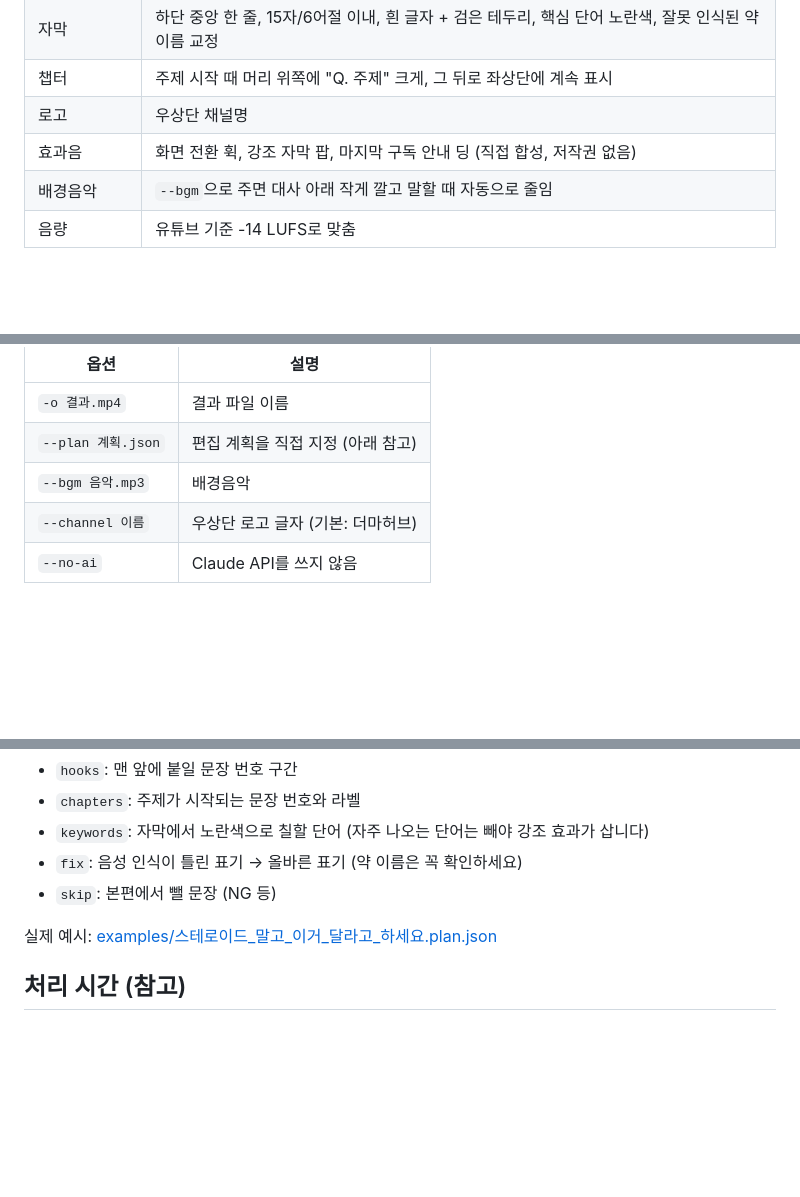
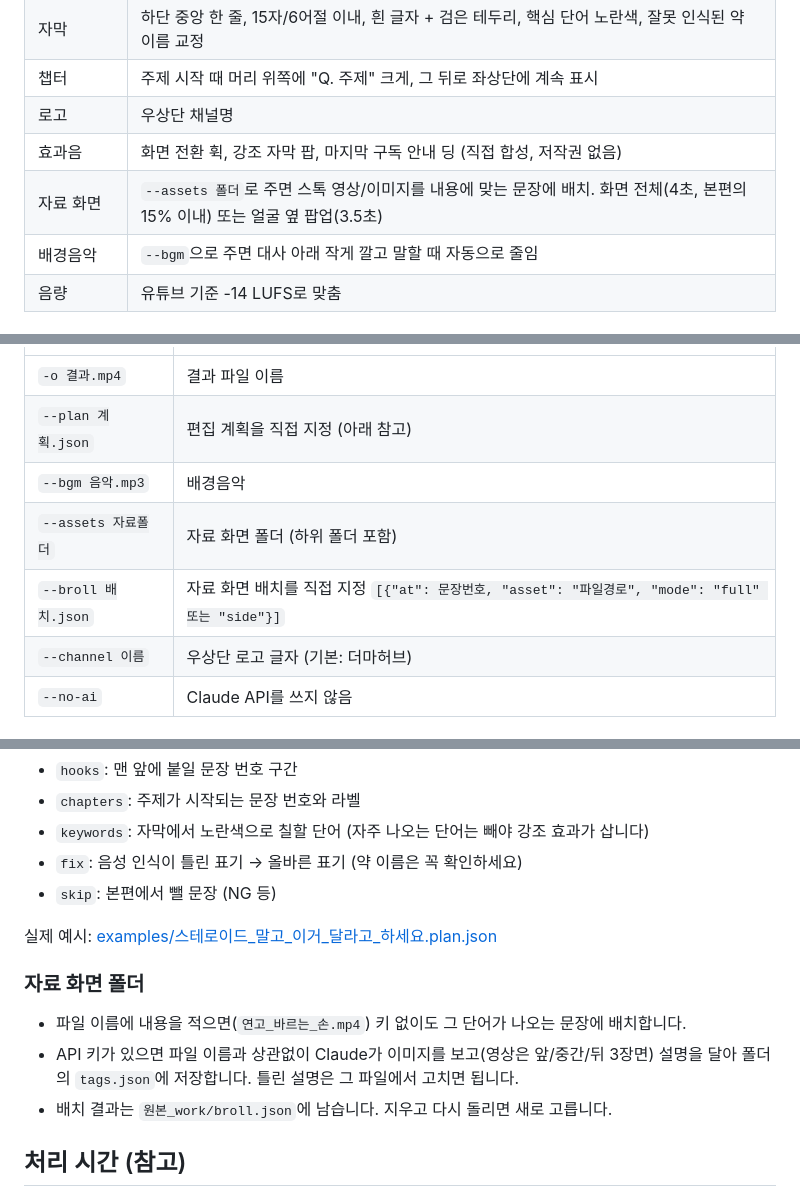
Before and after one commit to signalx1-sketch/my-project, a Markdown page: README.md, 3 parts joined by grey strips. GitHub-like rendering; blank space fills up the shorter version.

Commit message:
Document asset folder options
Co-Authored-By: Claude Opus 5.5 <noreply@anthropic.com>
Claude-Session: https://claude.ai/code/session_01W5aJ6RjiqXjewxs5XWe8qJ

```diff
--- a/README.md
+++ b/README.md
@@ -14,6 +14,7 @@
 | 챕터 | 주제 시작 때 머리 위쪽에 "Q. 주제" 크게, 그 뒤로 좌상단에 계속 표시 |
 | 로고 | 우상단 채널명 |
 | 효과음 | 화면 전환 휙, 강조 자막 팝, 마지막 구독 안내 딩 (직접 합성, 저작권 없음) |
+| 자료 화면 | `--assets 폴더`로 주면 스톡 영상/이미지를 내용에 맞는 문장에 배치. 화면 전체(4초, 본편의 15% 이내) 또는 얼굴 옆 팝업(3.5초) |
 | 배경음악 | `--bgm`으로 주면 대사 아래 작게 깔고 말할 때 자동으로 줄임 |
 | 음량 | 유튜브 기준 -14 LUFS로 맞춤 |
 
@@ -40,6 +41,8 @@ python -m autoedit 원본.mp4
 | `-o 결과.mp4` | 결과 파일 이름 |
 | `--plan 계획.json` | 편집 계획을 직접 지정 (아래 참고) |
 | `--bgm 음악.mp3` | 배경음악 |
+| `--assets 자료폴더` | 자료 화면 폴더 (하위 폴더 포함) |
+| `--broll 배치.json` | 자료 화면 배치를 직접 지정 `[{"at": 문장번호, "asset": "파일경로", "mode": "full" 또는 "side"}]` |
 | `--channel 이름` | 우상단 로고 글자 (기본: 더마허브) |
 | `--no-ai` | Claude API를 쓰지 않음 |
 
@@ -67,6 +70,13 @@ python -m autoedit 원본.mp4
 
 실제 예시: [examples/스테로이드_말고_이거_달라고_하세요.plan.json](examples/스테로이드_말고_이거_달라고_하세요.plan.json)
 
+### 자료 화면 폴더
+
+- 파일 이름에 내용을 적으면(`연고_바르는_손.mp4`) 키 없이도 그 단어가 나오는 문장에 배치합니다.
+- API 키가 있으면 파일 이름과 상관없이 Claude가 이미지를 보고(영상은 앞/중간/뒤 3장면) 설명을 달아
+  폴더의 `tags.json`에 저장합니다. 틀린 설명은 그 파일에서 고치면 됩니다.
+- 배치 결과는 `원본_work/broll.json`에 남습니다. 지우고 다시 돌리면 새로 고릅니다.
+
 ## 처리 시간 (참고)
 
 9분 원본 기준, CPU 4코어에서 음성 인식 약 10분 + 렌더링 약 12분.
```
